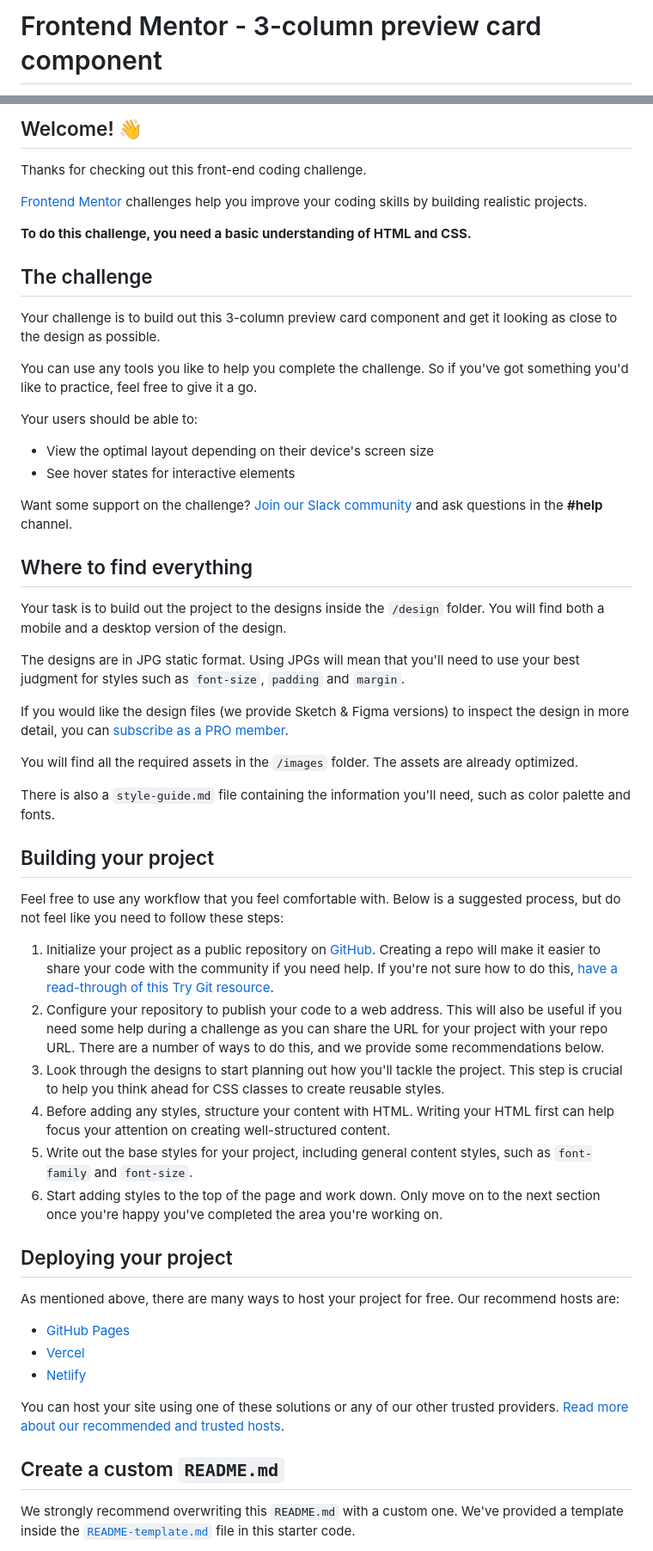
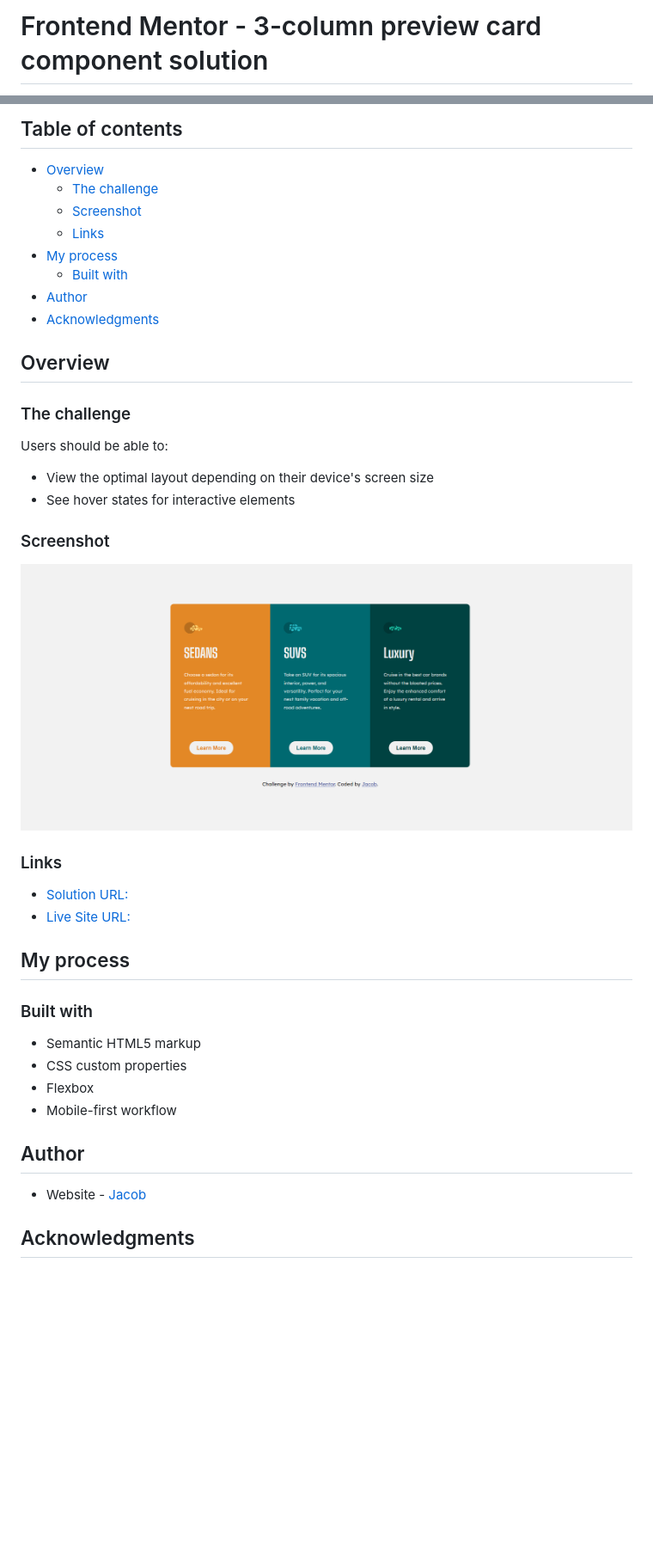
Before and after one commit to jacobgeorge08/frontend-speedrun-week, a Markdown page: docs/3-column-preview-card-component/README.md, 2 parts joined by grey strips. Shown: that part at 86% size. Drawn GitHub-style; pictures changed too: docs/3-column-preview-card-component/images/ss.PNG (added); blank space fills up the shorter version.

Commit message:
3 columns preview card completed

```diff
--- a/docs/3-column-preview-card-component/README.md
+++ b/docs/3-column-preview-card-component/README.md
@@ -1,2 +1,2 @@
-# Frontend Mentor - 3-column preview card component
+# Frontend Mentor - 3-column preview card component solution
 
@@ -4,59 +4,45 @@
 
-## Welcome! 👋
+## Table of contents
 
-Thanks for checking out this front-end coding challenge.
+- [Overview](#overview)
+  - [The challenge](#the-challenge)
+  - [Screenshot](#screenshot)
+  - [Links](#links)
+- [My process](#my-process)
+  - [Built with](#built-with)
+- [Author](#author)
+- [Acknowledgments](#acknowledgments)
 
-[Frontend Mentor](https://www.frontendmentor.io) challenges help you improve your coding skills by building realistic projects.
+## Overview
 
-**To do this challenge, you need a basic understanding of HTML and CSS.**
+### The challenge
 
-## The challenge
-
-Your challenge is to build out this 3-column preview card component and get it looking as close to the design as possible.
-
-You can use any tools you like to help you complete the challenge. So if you've got something you'd like to practice, feel free to give it a go.
-
-Your users should be able to:
+Users should be able to:
 
 - View the optimal layout depending on their device's screen size
 - See hover states for interactive elements
 
-Want some support on the challenge? [Join our Slack community](https://www.frontendmentor.io/slack) and ask questions in the **#help** channel.
+### Screenshot
 
-## Where to find everything
+![](./images/ss.PNG)
 
-Your task is to build out the project to the designs inside the `/design` folder. You will find both a mobile and a desktop version of the design.
+### Links
 
-The designs are in JPG static format. Using JPGs will mean that you'll need to use your best judgment for styles such as `font-size`, `padding` and `margin`.
+- [Solution URL: ](https://github.com/jacobgeorge08/frontend-speedrun-week/tree/main/docs/3-column-preview-card-component)
+- [Live Site URL: ](https://jacobgeorge08.github.io/frontend-speedrun-week/3-column-preview-card-component/index.html)
 
-If you would like the design files (we provide Sketch & Figma versions) to inspect the design in more detail, you can [subscribe as a PRO member](https://www.frontendmentor.io/pro).
+## My process
 
-You will find all the required assets in the `/images` folder. The assets are already optimized.
+### Built with
 
-There is also a `style-guide.md` file containing the information you'll need, such as color palette and fonts.
+- Semantic HTML5 markup
+- CSS custom properties
+- Flexbox
+- Mobile-first workflow
 
-## Building your project
+## Author
 
-Feel free to use any workflow that you feel comfortable with. Below is a suggested process, but do not feel like you need to follow these steps:
+- Website - [Jacob](https://github.com/jacobgeorge08)
 
-1. Initialize your project as a public repository on [GitHub](https://github.com/). Creating a repo will make it easier to share your code with the community if you need help. If you're not sure how to do this, [have a read-through of this Try Git resource](https://try.github.io/).
-2. Configure your repository to publish your code to a web address. This will also be useful if you need some help during a challenge as you can share the URL for your project with your repo URL. There are a number of ways to do this, and we provide some recommendations below.
-3. Look through the designs to start planning out how you'll tackle the project. This step is crucial to help you think ahead for CSS classes to create reusable styles.
-4. Before adding any styles, structure your content with HTML. Writing your HTML first can help focus your attention on creating well-structured content.
-5. Write out the base styles for your project, including general content styles, such as `font-family` and `font-size`.
-6. Start adding styles to the top of the page and work down. Only move on to the next section once you're happy you've completed the area you're working on.
+## Acknowledgments
 
-## Deploying your project
-
-As mentioned above, there are many ways to host your project for free. Our recommend hosts are:
-
-- [GitHub Pages](https://pages.github.com/)
-- [Vercel](https://vercel.com/)
-- [Netlify](https://www.netlify.com/)
-
-You can host your site using one of these solutions or any of our other trusted providers. [Read more about our recommended and trusted hosts](https://medium.com/frontend-mentor/frontend-mentor-trusted-hosting-providers-bf000dfebe).
-
-## Create a custom `README.md`
-
-We strongly recommend overwriting this `README.md` with a custom one. We've provided a template inside the [`README-template.md`](./README-template.md) file in this starter code.
-
```
Also changed, not shown: other parts of docs/3-column-preview-card-component/README.md (+2 -31 lines), README.md (+1 -1 lines), 3 other files.
